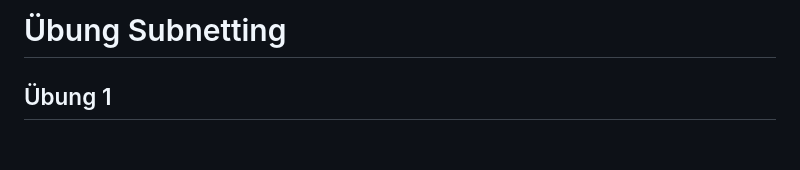
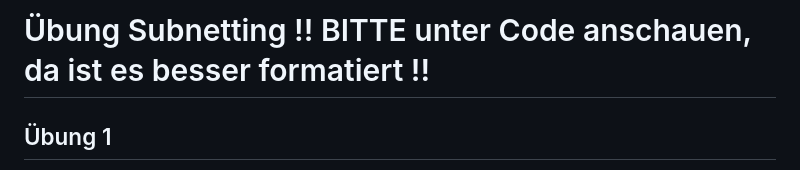
Before and after one commit to Bernhard86/NVS, a Markdown page: 2025-03-13__Übung_subnetting.md, the part around the change. GitHub-like rendering; blank space fills up the shorter version.

Commit message:
Betreff Formatierung

```diff
--- a/2025-03-13__Übung_subnetting.md
+++ b/2025-03-13__Übung_subnetting.md
@@ -1,4 +1,4 @@
-# Übung Subnetting
+# Übung Subnetting !! BITTE unter Code anschauen, da ist es besser formatiert !!
 
 ## Übung 1
 
```
